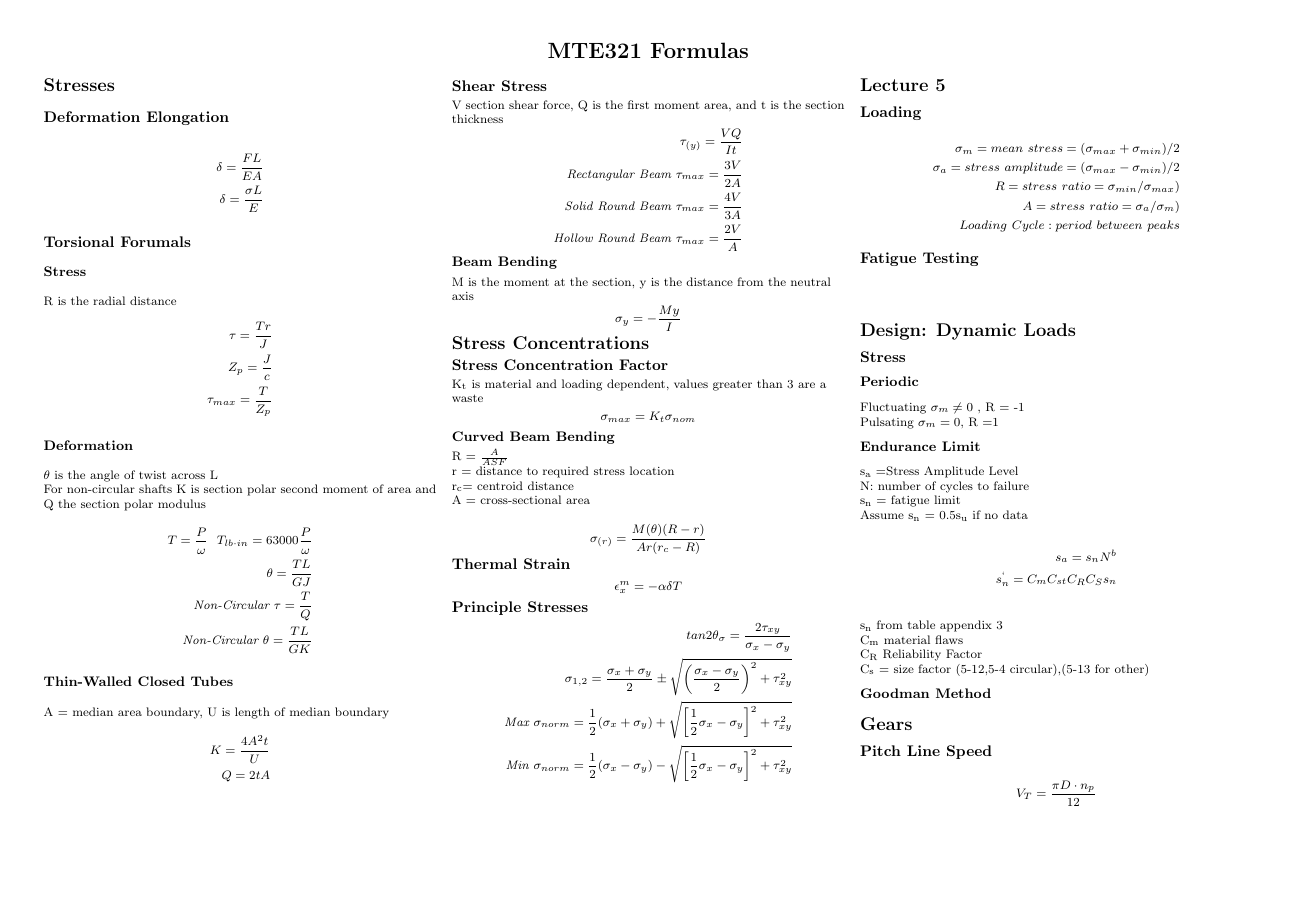
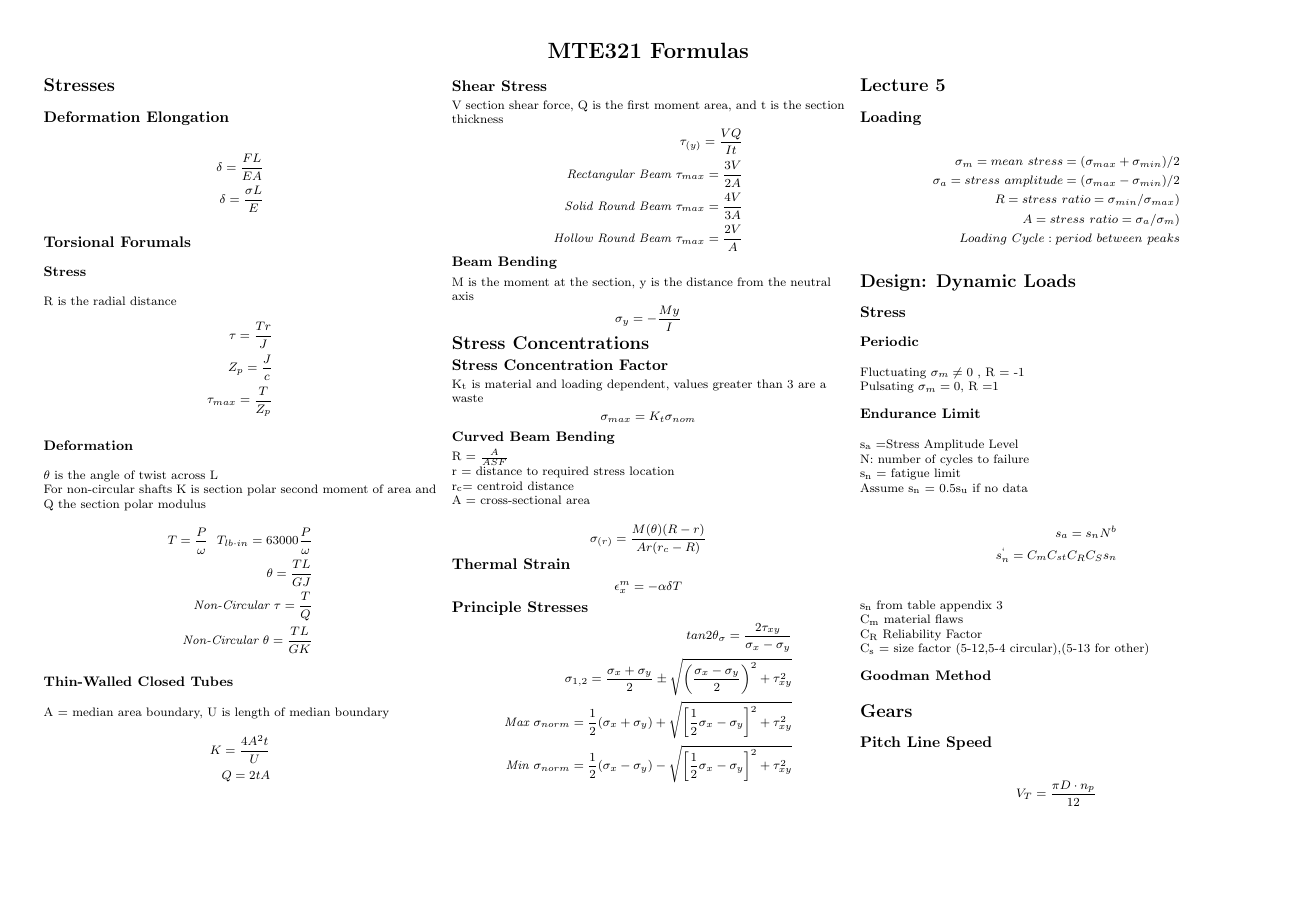
Before and after one commit to BHolmes92/3ACheatSheet, a LaTeX document (FormulaSheet.tex): the whole page. Compiled offline with pdfLaTeX.

Commit message:
removed fatigue testing

```diff
--- a/FormulaSheet.tex
+++ b/FormulaSheet.tex
@@ -162,9 +162,6 @@ A = cross-sectional area\\
 	A = stress\textit{ }ratio = \sigma_a /\sigma_m)\\
 	Loading\textit{ }Cycle: period\textit{ }between\textit{ }peaks
 \end{align*}
-\subsection{Fatigue Testing}
-\begin{align*}
-\end{align*}
 
 \section{Design: Dynamic Loads}
 \subsection{Stress}
```
